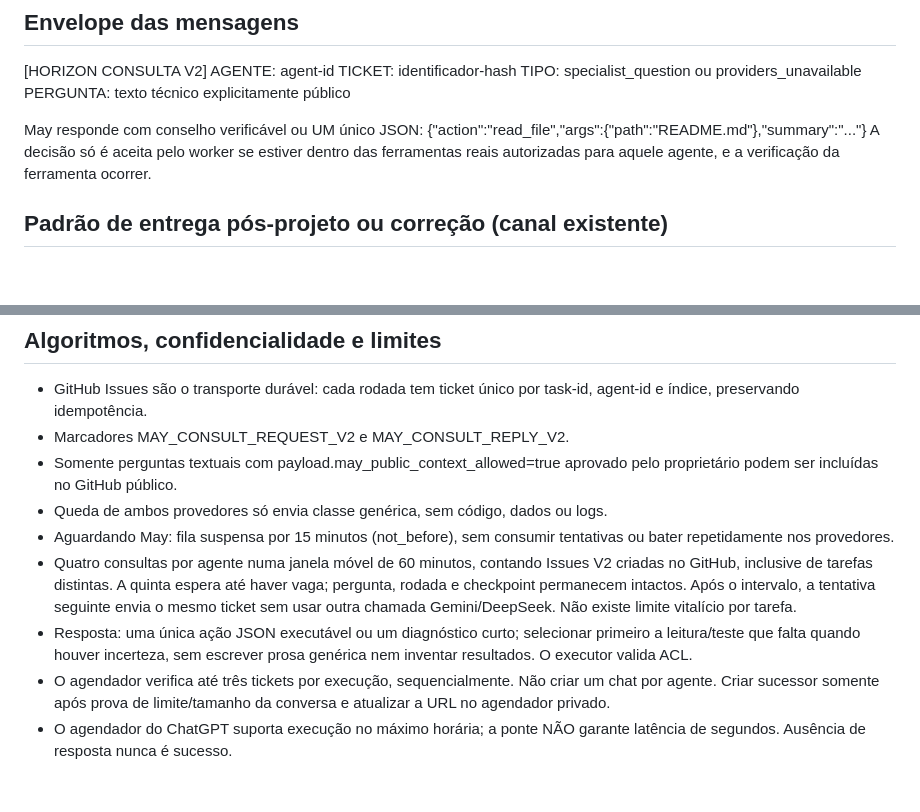
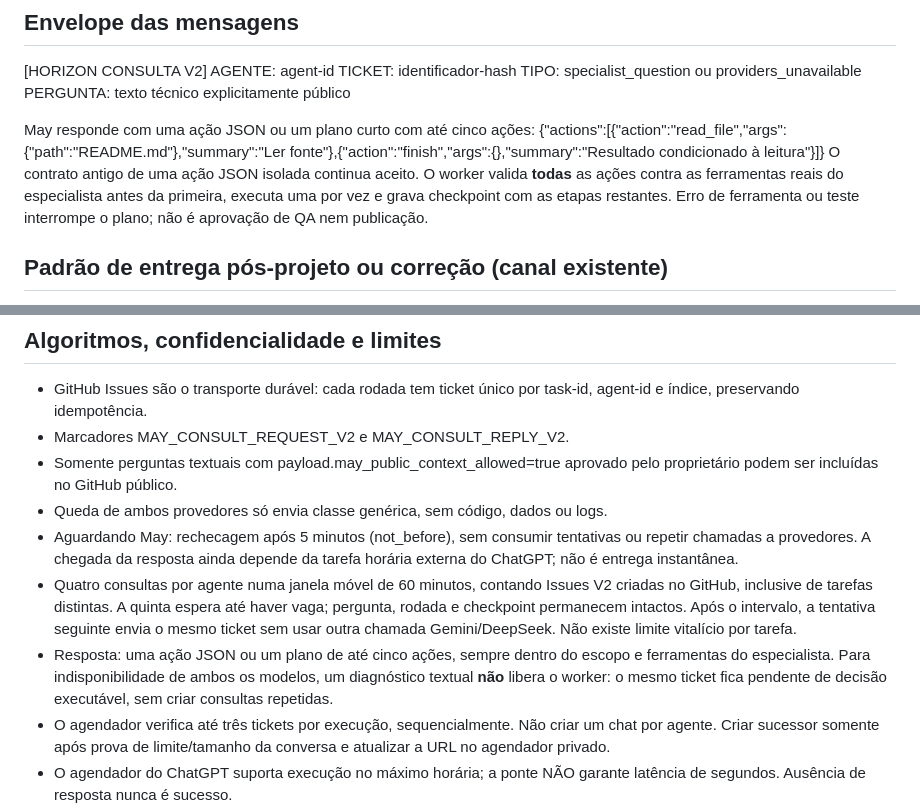
Before and after one commit to danielnep/May-Maestro-Executor, a Markdown page: docs/may-shared-chat.md, 2 parts joined by grey strips. Drawn GitHub-style; blank space fills up the shorter version.

Commit message:
docs: explain May action plans, checkpoint safety and realistic polling cadence

```diff
--- a/docs/may-shared-chat.md
+++ b/docs/may-shared-chat.md
@@ -16,10 +16,12 @@ TICKET: identificador-hash
 TIPO: specialist_question ou providers_unavailable
 PERGUNTA: texto técnico explicitamente público
 
-May responde com conselho verificável ou UM único JSON:
-{"action":"read_file","args":{"path":"README.md"},"summary":"..."}
-A decisão só é aceita pelo worker se estiver dentro das ferramentas reais
-autorizadas para aquele agente, e a verificação da ferramenta ocorrer.
+May responde com uma ação JSON ou um plano curto com até cinco ações:
+{"actions":[{"action":"read_file","args":{"path":"README.md"},"summary":"Ler fonte"},{"action":"finish","args":{},"summary":"Resultado condicionado à leitura"}]}
+O contrato antigo de uma ação JSON isolada continua aceito. O worker valida
+**todas** as ações contra as ferramentas reais do especialista antes da primeira,
+executa uma por vez e grava checkpoint com as etapas restantes. Erro de
+ferramenta ou teste interrompe o plano; não é aprovação de QA nem publicação.
 
 ## Padrão de entrega pós-projeto ou correção (canal existente)
 
@@ -34,16 +36,18 @@ O fluxo de mensagens do chat dedicado **já foi testado com sucesso**. Não cria
 - Somente perguntas textuais com payload.may_public_context_allowed=true
   aprovado pelo proprietário podem ser incluídas no GitHub público.
 - Queda de ambos provedores só envia classe genérica, sem código, dados ou logs.
-- Aguardando May: fila suspensa por 15 minutos (not_before), sem consumir
-  tentativas ou bater repetidamente nos provedores.
+- Aguardando May: rechecagem após 5 minutos (not_before), sem consumir
+  tentativas ou repetir chamadas a provedores. A chegada da resposta ainda
+  depende da tarefa horária externa do ChatGPT; não é entrega instantânea.
 - Quatro consultas por agente numa janela móvel de 60 minutos, contando
   Issues V2 criadas no GitHub, inclusive de tarefas distintas. A quinta espera
   até haver vaga; pergunta, rodada e checkpoint permanecem intactos.
   Após o intervalo, a tentativa seguinte envia o mesmo ticket sem usar
   outra chamada Gemini/DeepSeek. Não existe limite vitalício por tarefa.
-- Resposta: uma única ação JSON executável ou um diagnóstico curto;
-  selecionar primeiro a leitura/teste que falta quando houver incerteza,
-  sem escrever prosa genérica nem inventar resultados. O executor valida ACL.
+- Resposta: uma ação JSON ou um plano de até cinco ações, sempre dentro do
+  escopo e ferramentas do especialista. Para indisponibilidade de ambos os
+  modelos, um diagnóstico textual **não** libera o worker: o mesmo ticket
+  fica pendente de decisão executável, sem criar consultas repetidas.
 - O agendador verifica até três tickets por execução, sequencialmente.
   Não criar um chat por agente. Criar sucessor somente após prova de
   limite/tamanho da conversa e atualizar a URL no agendador privado.
```
